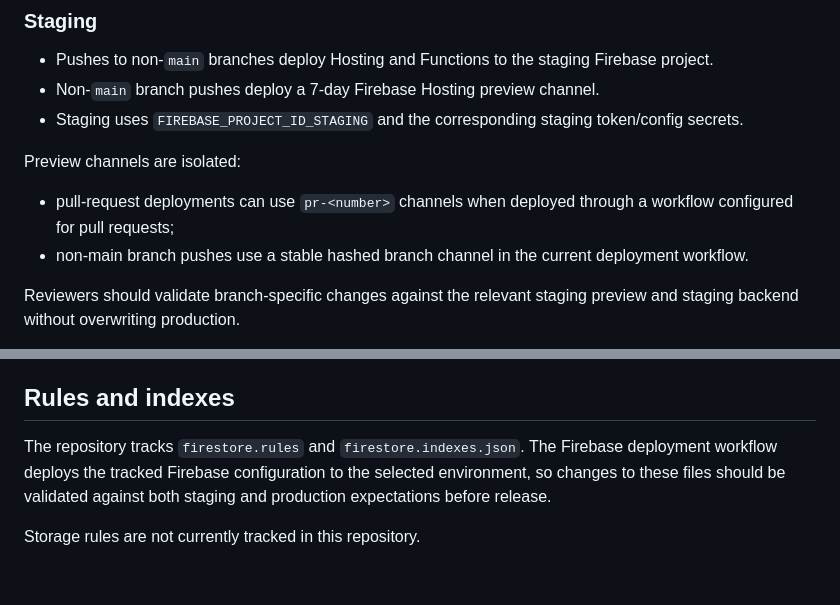
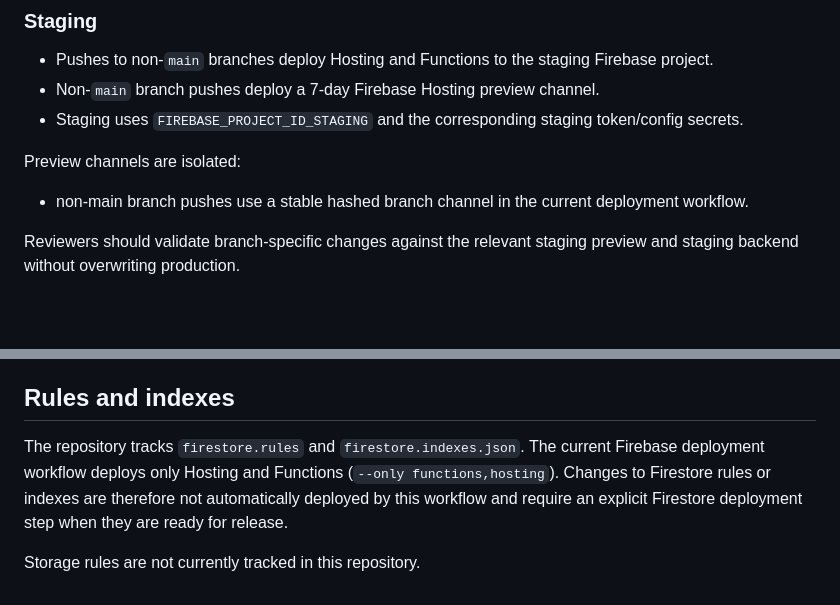
Before and after one commit to creepyLANguy/PuntoPrototype, a Markdown page: docs/firebase-environments.md, 2 parts joined by grey strips. Drawn GitHub-style; blank space fills up the shorter version.

Commit message:
docs: clarify deployment scope for Firestore config

```diff
--- a/docs/firebase-environments.md
+++ b/docs/firebase-environments.md
@@ -53,7 +53,6 @@ The single `.github/workflows/deploy.yml` workflow runs on pushes that affect ap
 
 Preview channels are isolated:
 
-- pull-request deployments can use `pr-<number>` channels when deployed through a workflow configured for pull requests;
 - non-main branch pushes use a stable hashed branch channel in the current deployment workflow.
 
 Reviewers should validate branch-specific changes against the relevant staging preview and staging backend without overwriting production.
@@ -83,6 +82,6 @@ If Firebase Analytics is added later, keep staging analytics disabled or send st
 
 ## Rules and indexes
 
-The repository tracks `firestore.rules` and `firestore.indexes.json`. The Firebase deployment workflow deploys the tracked Firebase configuration to the selected environment, so changes to these files should be validated against both staging and production expectations before release.
+The repository tracks `firestore.rules` and `firestore.indexes.json`. The current Firebase deployment workflow deploys only Hosting and Functions (`--only functions,hosting`). Changes to Firestore rules or indexes are therefore not automatically deployed by this workflow and require an explicit Firestore deployment step when they are ready for release.
 
 Storage rules are not currently tracked in this repository.
```
